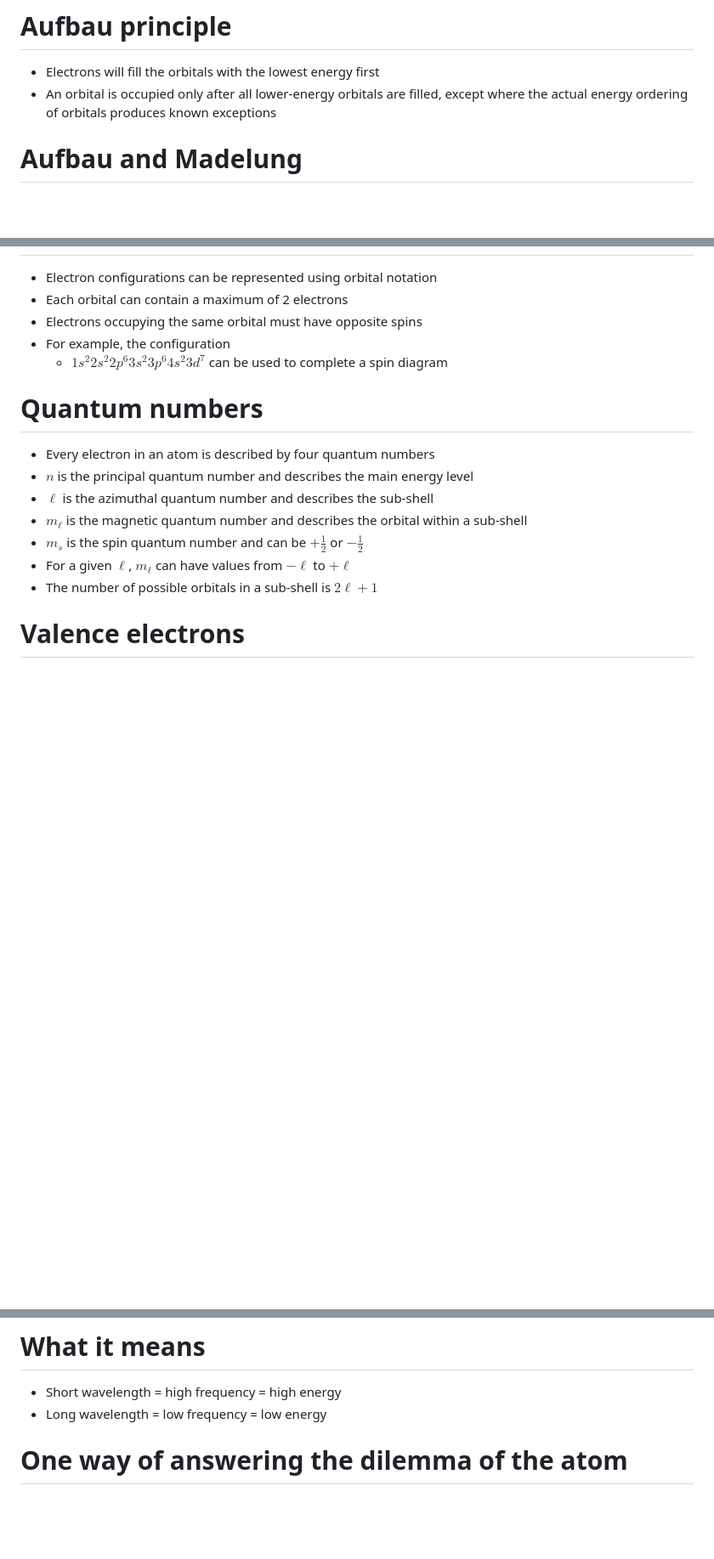
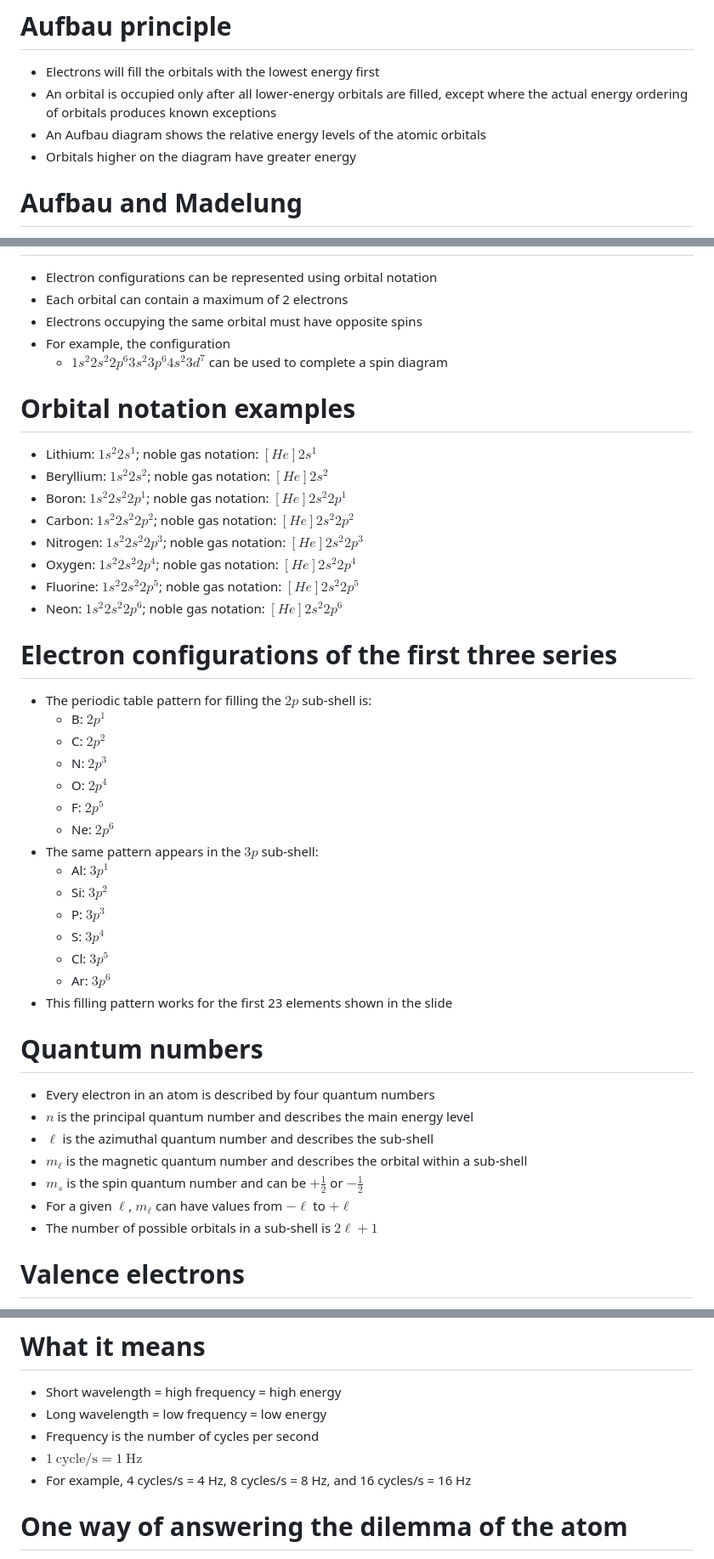
Before and after one commit to donbt256/Chemistry, a Markdown page: Electrons.md, 3 parts joined by grey strips. Shown at 85% size. GitHub-like rendering; blank space fills up the shorter version.

Commit message:
Add image-derived electron notes
Review the slide figures and diagrams in Unit 02 - Electrons and add information that was conveyed visually, including the history of atomic models, Aufbau energy diagram, orbital notation examples, periodic filling patterns, wave amplitude and frequency examples, Hydrogen spectral wavelengths, fireworks, and the absorption-spectrum illustration.

```diff
--- a/Electrons.md
+++ b/Electrons.md
@@ -62,6 +72,8 @@
 # Aufbau principle
 - Electrons will fill the orbitals with the lowest energy first
 - An orbital is occupied only after all lower-energy orbitals are filled, except where the actual energy ordering of orbitals produces known exceptions
+- An Aufbau diagram shows the relative energy levels of the atomic orbitals
+- Orbitals higher on the diagram have greater energy
 
 # Aufbau and Madelung
 - The Madelung rule gives the order in which sub-shells are arranged by increasing energy
@@ -156,6 +168,33 @@
   - $1s^2 2s^2 2p^6 3s^2 3p^6 4s^2 3d^7$
   can be used to complete a spin diagram
 
+# Orbital notation examples
+- Lithium: $1s^2 2s^1$; noble gas notation: $[He]2s^1$
+- Beryllium: $1s^2 2s^2$; noble gas notation: $[He]2s^2$
+- Boron: $1s^2 2s^2 2p^1$; noble gas notation: $[He]2s^2 2p^1$
+- Carbon: $1s^2 2s^2 2p^2$; noble gas notation: $[He]2s^2 2p^2$
+- Nitrogen: $1s^2 2s^2 2p^3$; noble gas notation: $[He]2s^2 2p^3$
+- Oxygen: $1s^2 2s^2 2p^4$; noble gas notation: $[He]2s^2 2p^4$
+- Fluorine: $1s^2 2s^2 2p^5$; noble gas notation: $[He]2s^2 2p^5$
+- Neon: $1s^2 2s^2 2p^6$; noble gas notation: $[He]2s^2 2p^6$
+
+# Electron configurations of the first three series
+- The periodic table pattern for filling the $2p$ sub-shell is:
+  - B: $2p^1$
+  - C: $2p^2$
+  - N: $2p^3$
+  - O: $2p^4$
+  - F: $2p^5$
+  - Ne: $2p^6$
+- The same pattern appears in the $3p$ sub-shell:
+  - Al: $3p^1$
+  - Si: $3p^2$
+  - P: $3p^3$
+  - S: $3p^4$
+  - Cl: $3p^5$
+  - Ar: $3p^6$
+- This filling pattern works for the first 23 elements shown in the slide
+
 # Quantum numbers
 - Every electron in an atom is described by four quantum numbers
 - $n$ is the principal quantum number and describes the main energy level
@@ -275,6 +316,9 @@
 # What it means
 - Short wavelength = high frequency = high energy
 - Long wavelength = low frequency = low energy
+- Frequency is the number of cycles per second
+- $1\ \mathrm{cycle/s}=1\ \mathrm{Hz}$
+- For example, 4 cycles/s = 4 Hz, 8 cycles/s = 8 Hz, and 16 cycles/s = 16 Hz
 
 # One way of answering the dilemma of the atom
 - Treat electrons as waves
```
Also changed, not shown: other parts of Electrons.md (+15 -0 lines).
